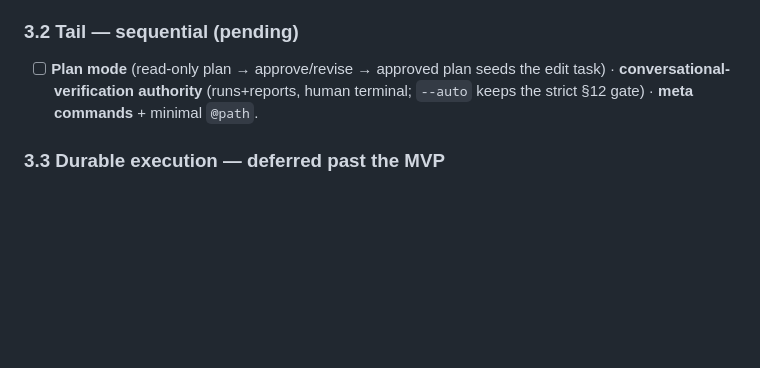
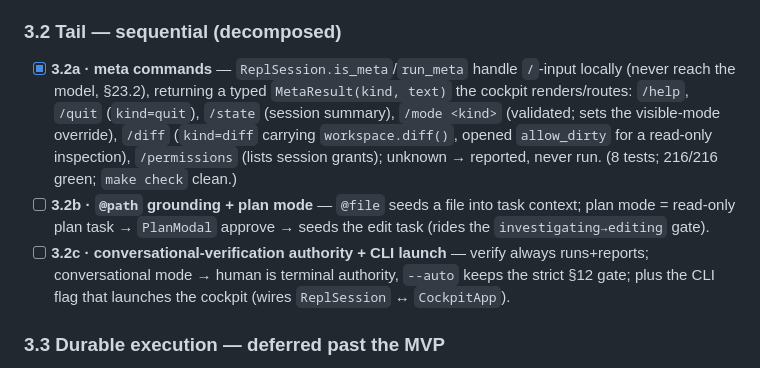
Before and after one commit to codexceed/avatar-harness, a Markdown page: PROGRESS.md, the part around one of its changes. Rendered like a GitHub page; blank space fills up the shorter version.

```diff
--- a/PROGRESS.md
+++ b/PROGRESS.md
@@ -301,9 +301,11 @@ The single sequential spine the lanes fan out around: the typed event union, the
   - [x] **The tool** — tier-3 over `Workspace.run` (argv, no shell metacharacters), **editing/verifying only** (ADR-0002 — keeps `investigating` read-only, avoids the command-ungrounded verifier dead-end); default-blocked in batch, approval-gated in the REPL; a ran-but-failed command is `success=True` evidence; timeout/empty-command are model-correctable/system failures. **Mutation capture (PR #9 review fix):** a command's created/changed files are attributed into `files_changed` and **staged** (`Workspace.status_paths`/`stage`) so codegen/migrations flow into the diff → artifact → verifier, not a blind subsystem. Registered in `default_registry`. (10 tests; 168/168 green.)
   - [x] **Prefix-scoped `ApprovalGrant`** — `[a] always` (`resolve_approval(remember=True)`) stores a **session-scoped** grant `(tool, program-prefix, tier)` so later calls sharing that program auto-allow without re-prompting; non-matching still prompt; never global (empty prefix matches nothing), never tier-4. The grant lives in **`Session` (control plane), not `PermissionPolicy`** — the harness gate still returns `ask` for every tier-3 call (invariant #4); the Session *answers* from a remembered grant. The runner is unchanged. Auto-allows stay observable via a new `ApprovalResolved.via="grant"` field and emit **no** `ApprovalRequested` (a granted call skips the human). Grant unit = the command's program (`argv[0]`, mirrors `Bash(pytest:*)`); `ApprovalGrant` exported on the public surface. (8 tests; 176/176 green; `make check` clean.)
 
-### 3.2 Tail — sequential (pending)
+### 3.2 Tail — sequential (decomposed)
 
-- [ ] **Plan mode** (read-only plan → approve/revise → approved plan seeds the edit task) · **conversational-verification authority** (runs+reports, human terminal; `--auto` keeps the strict §12 gate) · **meta commands** + minimal `@path`.
+- [x] **3.2a · meta commands** — `ReplSession.is_meta`/`run_meta` handle `/`-input locally (never reach the model, §23.2), returning a typed `MetaResult(kind, text)` the cockpit renders/routes: `/help`, `/quit` (`kind=quit`), `/state` (session summary), `/mode <kind>` (validated; sets the visible-mode override), `/diff` (`kind=diff` carrying `workspace.diff()`, opened `allow_dirty` for a read-only inspection), `/permissions` (lists session grants); unknown → reported, never run. (8 tests; 216/216 green; `make check` clean.)
+- [ ] **3.2b · `@path` grounding + plan mode** — `@file` seeds a file into task context; plan mode = read-only plan task → `PlanModal` approve → seeds the edit task (rides the `investigating→editing` gate).
+- [ ] **3.2c · conversational-verification authority + CLI launch** — verify always runs+reports; conversational mode → human is terminal authority, `--auto` keeps the strict §12 gate; plus the CLI flag that launches the cockpit (wires `ReplSession` ↔ `CockpitApp`).
 
 ### 3.3 Durable execution — deferred past the MVP
 
```
Also changed, not shown: other parts of PROGRESS.md (+1 -1 lines), ARCHITECTURE.md (+2 -2 lines), DECISIONS.md (+1 -0 lines).
